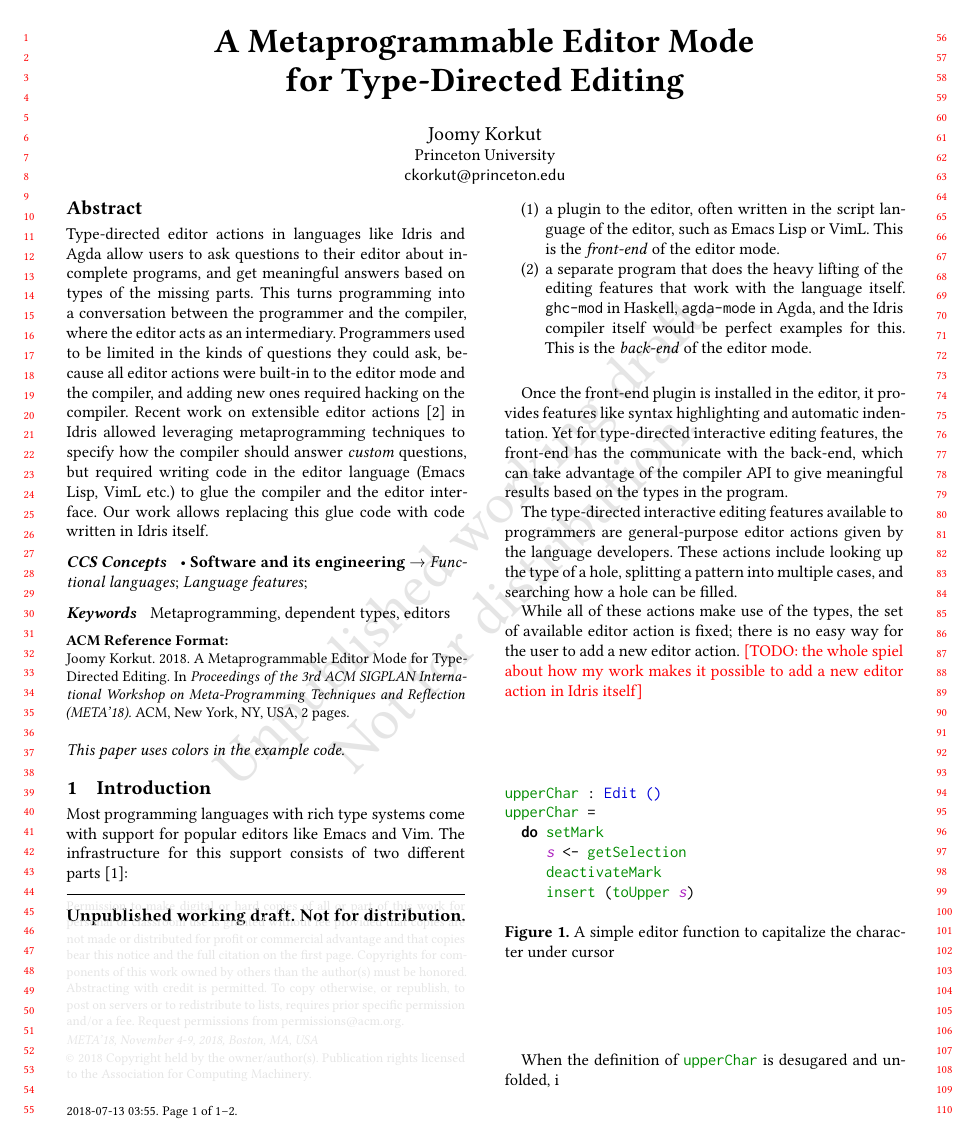
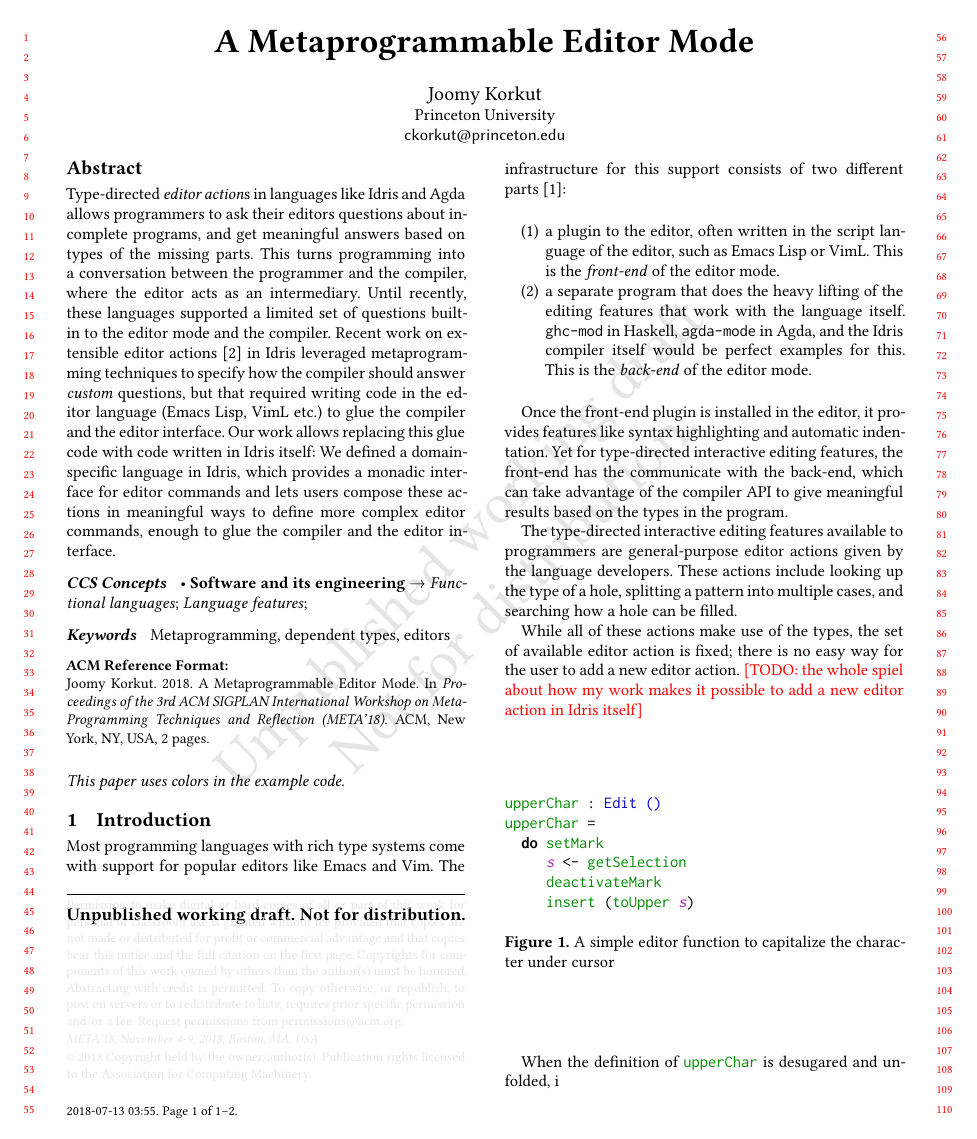
Before and after one commit to joom/metaprogrammable-editor, a LaTeX paper (meta18/source.tex): page 1 of 2. Compiled offline with XeLaTeX.

Commit message:
some updates

```diff
--- a/meta18/source.tex
+++ b/meta18/source.tex
@@ -103,7 +103,7 @@
 \setenumerate{label=(\arabic*), parsep=0pt}
 
 \begin{document}
-\title[A Metaprogrammable Editor Mode for Type-Directed Editing]{A Metaprogrammable Editor Mode\\ for Type-Directed Editing}
+\title[A Metaprogrammable Editor Mode]{A Metaprogrammable Editor Mode}
 
 \author{Joomy Korkut}
 \orcid{0000-0001-6784-7108}
@@ -118,20 +118,21 @@
 \renewcommand{\shortauthors}{Joomy Korkut}
 
 \begin{abstract}
-  Type-directed editor actions in languages like Idris and Agda allow users to
-  ask questions to their editor about incomplete programs, and get
+  Type-directed \emph{editor action}s in languages like Idris and Agda allows programmers to
+  ask their editors questions about incomplete programs, and get
   meaningful answers based on types of the missing parts.
   This turns programming into a conversation between the programmer and the
   compiler, where the editor acts as an intermediary.
-  Programmers used to be limited in the kinds of questions they could ask,
-  because all editor actions were built-in to the editor mode and the compiler,
-  and adding new ones required hacking on the compiler.
-  Recent work on extensible editor actions~\cite{extensible} in Idris allowed
-  leveraging metaprogramming techniques to specify how the
-  compiler should answer \emph{custom} questions, but required
-  writing code in the editor language (Emacs Lisp, VimL etc.) to glue the
-  compiler and the editor interface. Our work allows replacing this glue
-  code with code written in Idris itself.
+  Until recently, these languages supported a limited set of questions built-in
+  to the editor mode and the compiler.  Recent work on extensible editor
+  actions~\cite{extensible} in Idris leveraged metaprogramming
+  techniques to specify how the compiler should answer \emph{custom} questions,
+  but that required writing code in the editor language (Emacs Lisp, VimL etc.) to
+  glue the compiler and the editor interface. Our work allows replacing this
+  glue code with code written in Idris itself: We defined a domain-specific
+  language in Idris, which provides a monadic interface for editor commands and
+  lets users compose these actions in meaningful ways to define more complex
+  editor commands, enough to glue the compiler and the editor interface.
 \end{abstract}
 
 %
```
